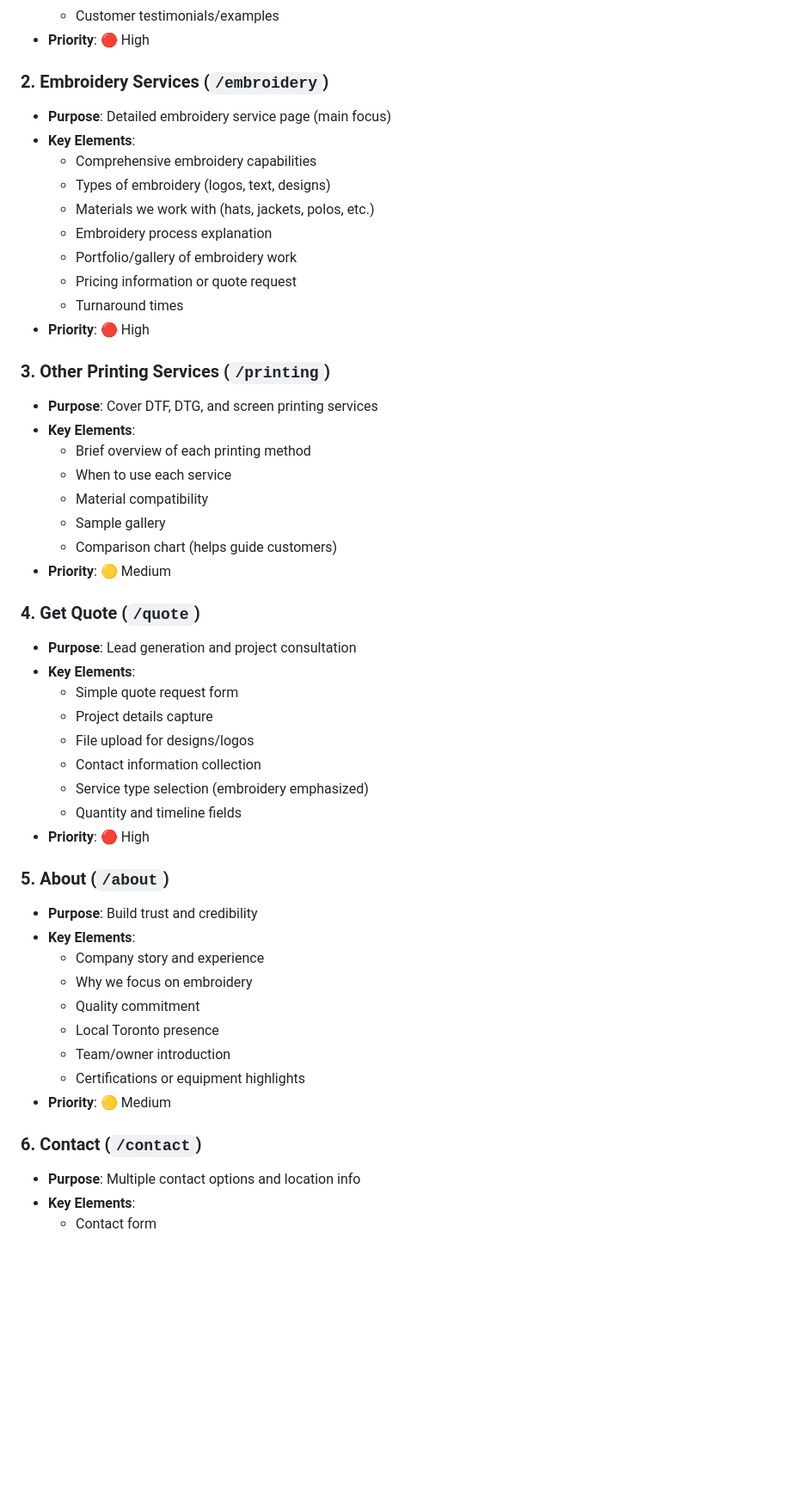
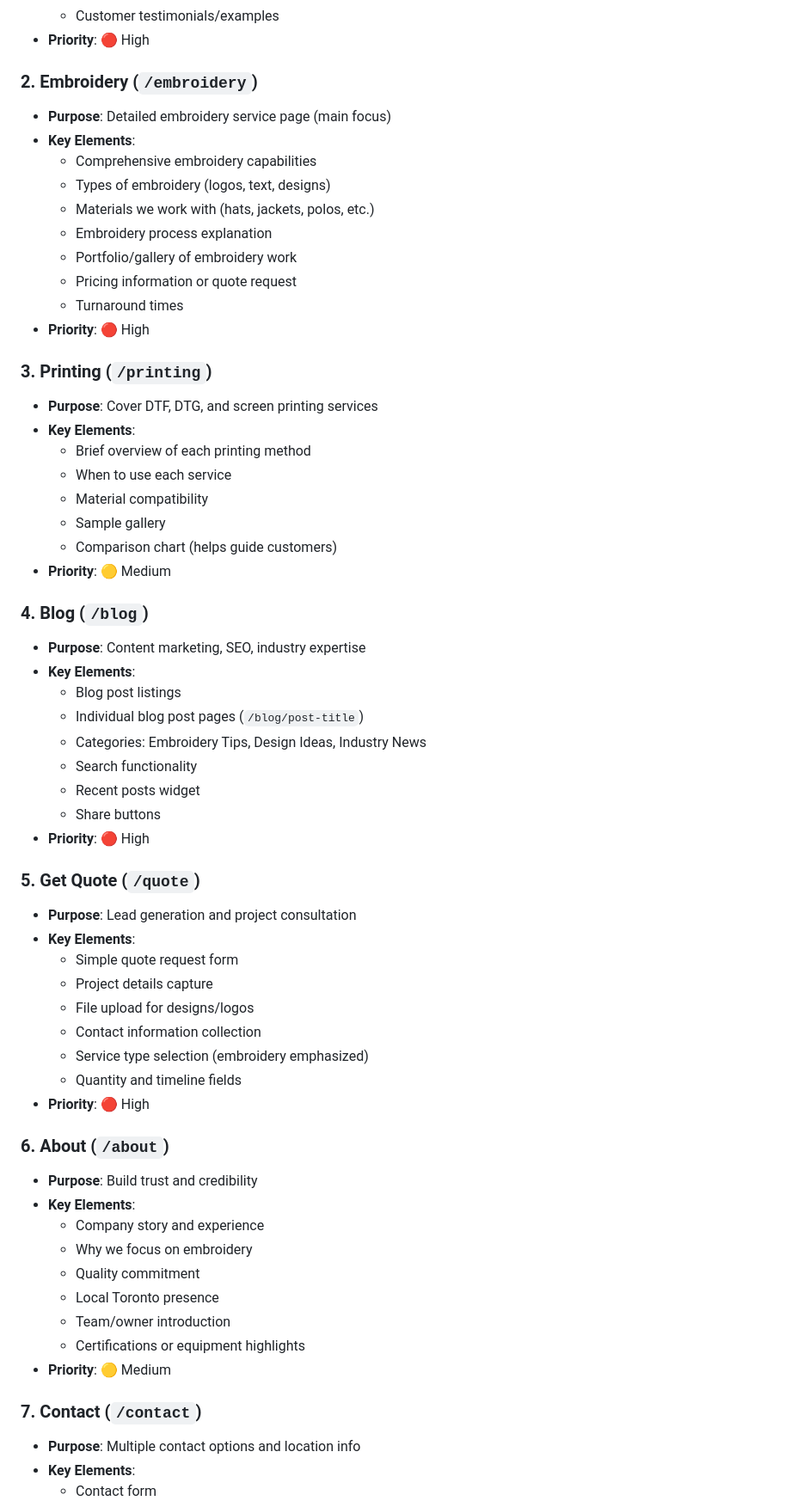
Before and after one commit to MCERQUA/jiffyprints, a Markdown page: docs/website-pages.md, the part around the change printed below. Shown: that part at 86% size. Drawn GitHub-style; blank space fills up the shorter version.

```diff
--- a/docs/website-pages.md
+++ b/docs/website-pages.md
@@ -14,7 +14,7 @@
   - Customer testimonials/examples
 - **Priority**: 🔴 High
 
-### 2. **Embroidery Services** (`/embroidery`)
+### 2. **Embroidery** (`/embroidery`)
 - **Purpose**: Detailed embroidery service page (main focus)
 - **Key Elements**:
   - Comprehensive embroidery capabilities
@@ -26,7 +26,7 @@
   - Turnaround times
 - **Priority**: 🔴 High
 
-### 3. **Other Printing Services** (`/printing`)
+### 3. **Printing** (`/printing`)
 - **Purpose**: Cover DTF, DTG, and screen printing services
 - **Key Elements**:
   - Brief overview of each printing method
@@ -36,7 +36,18 @@
   - Comparison chart (helps guide customers)
 - **Priority**: 🟡 Medium
 
-### 4. **Get Quote** (`/quote`)
+### 4. **Blog** (`/blog`)
+- **Purpose**: Content marketing, SEO, industry expertise
+- **Key Elements**:
+  - Blog post listings
+  - Individual blog post pages (`/blog/post-title`)
+  - Categories: Embroidery Tips, Design Ideas, Industry News
+  - Search functionality
+  - Recent posts widget
+  - Share buttons
+- **Priority**: 🔴 High
+
+### 5. **Get Quote** (`/quote`)
 - **Purpose**: Lead generation and project consultation
 - **Key Elements**:
   - Simple quote request form
@@ -47,7 +58,7 @@
   - Quantity and timeline fields
 - **Priority**: 🔴 High
 
-### 5. **About** (`/about`)
+### 6. **About** (`/about`)
 - **Purpose**: Build trust and credibility
 - **Key Elements**:
   - Company story and experience
@@ -58,7 +69,7 @@
   - Certifications or equipment highlights
 - **Priority**: 🟡 Medium
 
-### 6. **Contact** (`/contact`)
+### 7. **Contact** (`/contact`)
 - **Purpose**: Multiple contact options and location info
 - **Key Elements**:
   - Contact form
```
Also changed, not shown: other parts of docs/website-pages.md (+67 -31 lines).
